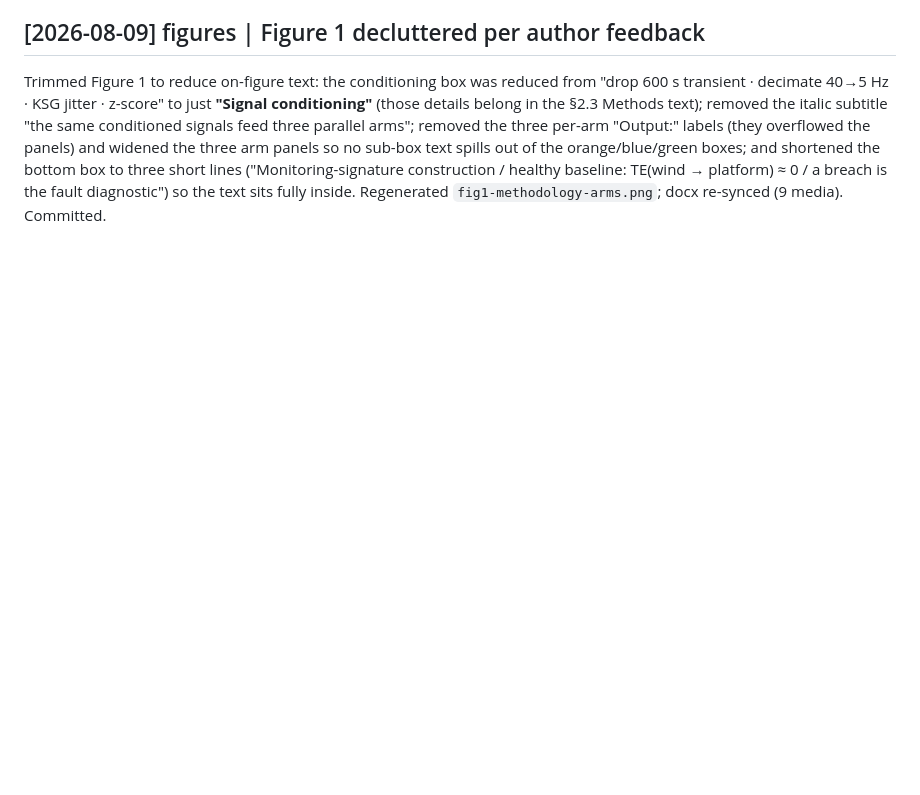
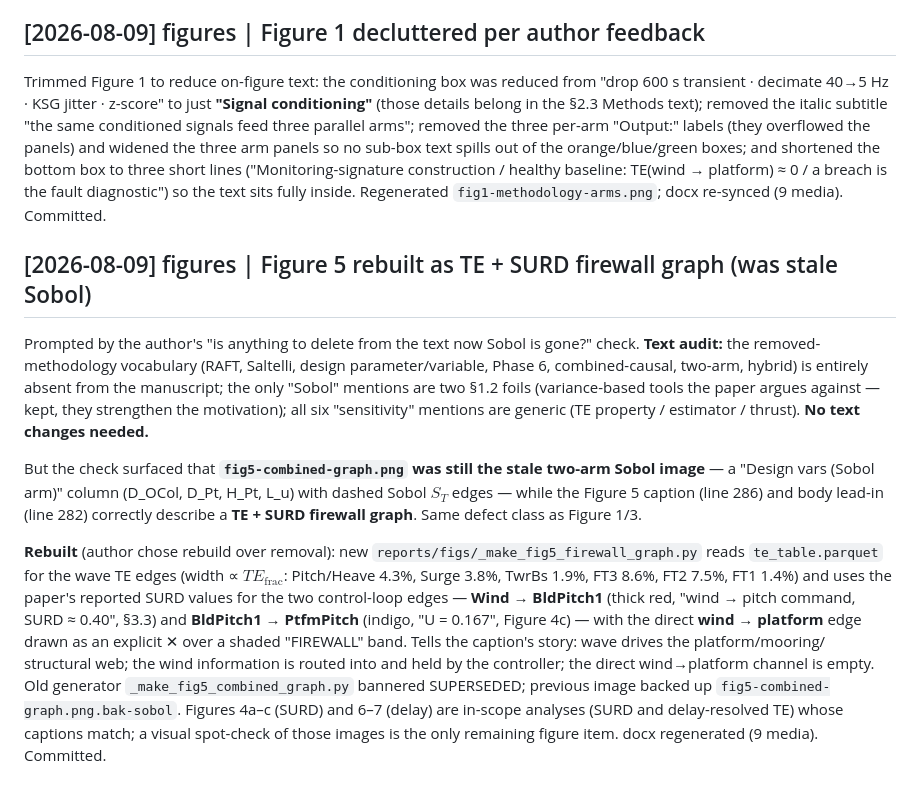
Before and after one commit to sinahdme/fowt-te-causal, a Markdown page: pages/log.md, the part around the change. Drawn GitHub-style; blank space fills up the shorter version.

```diff
--- a/pages/log.md
+++ b/pages/log.md
@@ -2003,3 +2003,28 @@ the three arm panels so no sub-box text spills out of the orange/blue/green boxe
 box to three short lines ("Monitoring-signature construction / healthy baseline: TE(wind → platform) ≈ 0 /
 a breach is the fault diagnostic") so the text sits fully inside. Regenerated `fig1-methodology-arms.png`;
 docx re-synced (9 media). Committed.
+
+## [2026-08-09] figures | Figure 5 rebuilt as TE + SURD firewall graph (was stale Sobol)
+
+Prompted by the author's "is anything to delete from the text now Sobol is gone?" check. **Text audit:**
+the removed-methodology vocabulary (RAFT, Saltelli, design parameter/variable, Phase 6, combined-causal,
+two-arm, hybrid) is entirely absent from the manuscript; the only "Sobol" mentions are two §1.2 foils
+(variance-based tools the paper argues against — kept, they strengthen the motivation); all six
+"sensitivity" mentions are generic (TE property / estimator / thrust). **No text changes needed.**
+
+But the check surfaced that **`fig5-combined-graph.png` was still the stale two-arm Sobol image** — a
+"Design vars (Sobol arm)" column (D_OCol, D_Pt, H_Pt, L_u) with dashed Sobol $S_T$ edges — while the
+Figure 5 caption (line 286) and body lead-in (line 282) correctly describe a **TE + SURD firewall graph**.
+Same defect class as Figure 1/3.
+
+**Rebuilt** (author chose rebuild over removal): new `reports/figs/_make_fig5_firewall_graph.py` reads
+`te_table.parquet` for the wave TE edges (width ∝ $TE_{\mathrm{frac}}$: Pitch/Heave 4.3%, Surge 3.8%,
+TwrBs 1.9%, FT3 8.6%, FT2 7.5%, FT1 1.4%) and uses the paper's reported SURD values for the two
+control-loop edges — **Wind → BldPitch1** (thick red, "wind → pitch command, SURD ≈ 0.40", §3.3) and
+**BldPitch1 → PtfmPitch** (indigo, "U = 0.167", Figure 4c) — with the direct **wind → platform** edge drawn
+as an explicit ✕ over a shaded "FIREWALL" band. Tells the caption's story: wave drives the platform/mooring/
+structural web; the wind information is routed into and held by the controller; the direct wind→platform
+channel is empty. Old generator `_make_fig5_combined_graph.py` bannered SUPERSEDED; previous image backed up
+`fig5-combined-graph.png.bak-sobol`. Figures 4a–c (SURD) and 6–7 (delay) are in-scope analyses (SURD and
+delay-resolved TE) whose captions match; a visual spot-check of those images is the only remaining figure
+item. docx regenerated (9 media). Committed.
```
Also changed, not shown: SYNTHESIS.md (+11 -0 lines), reports/figs/fig5-combined-graph.png (added), 2 other files.
